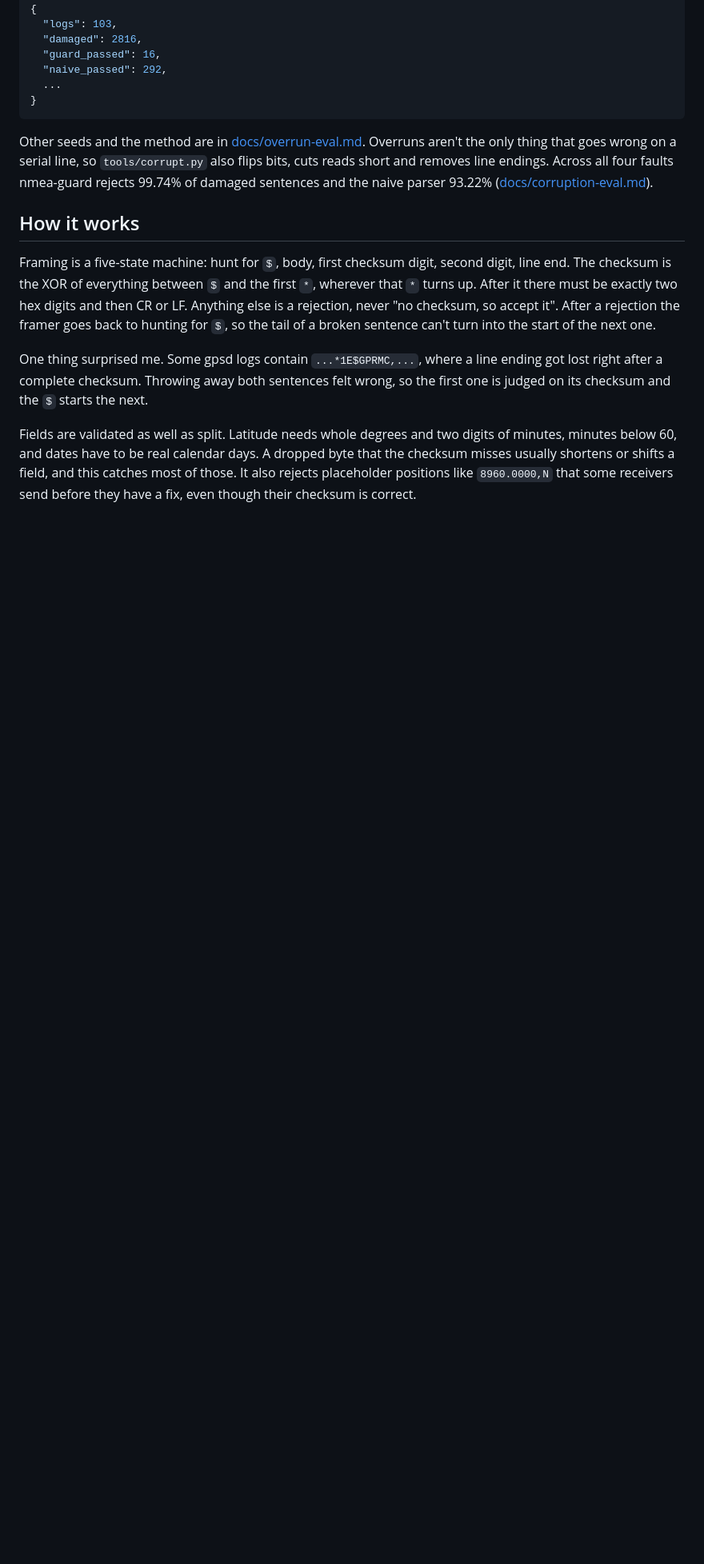
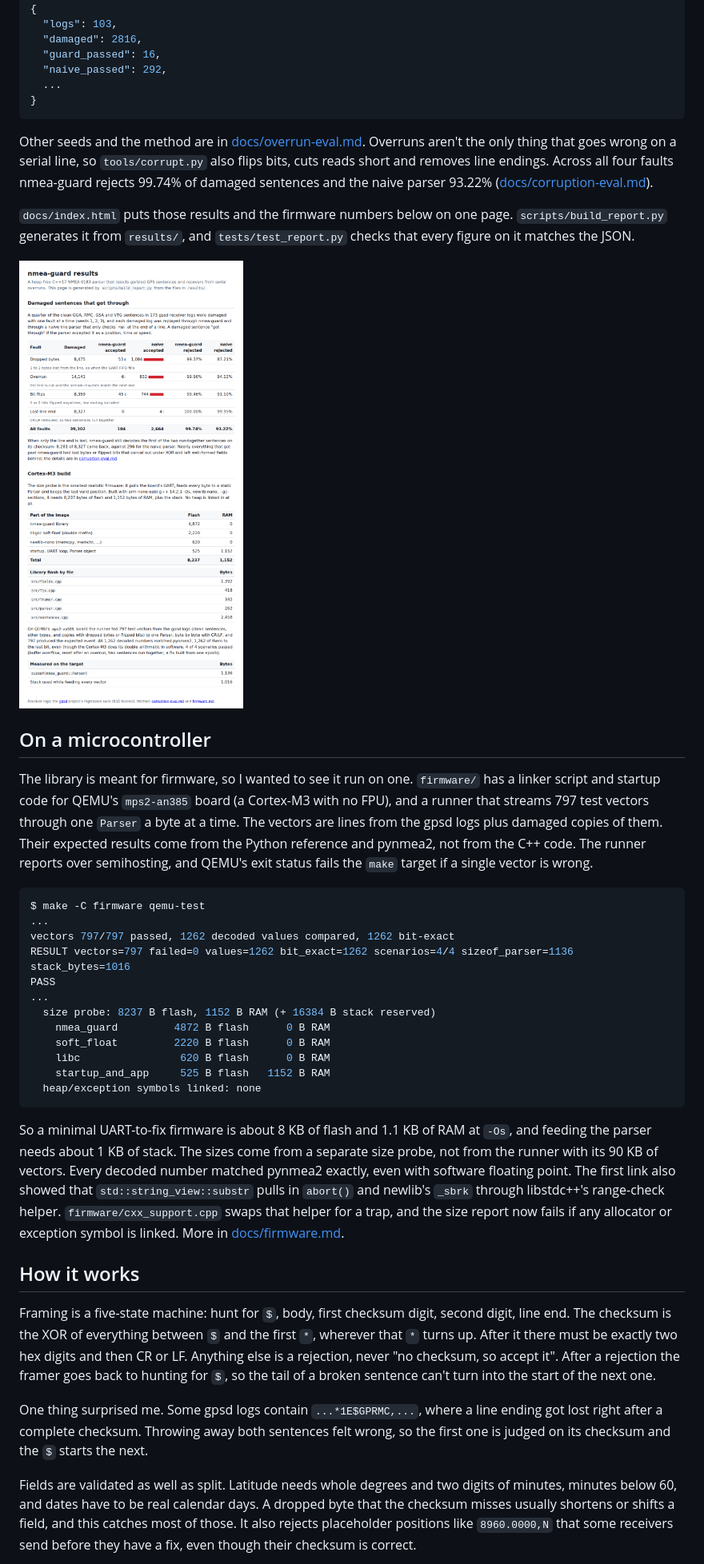
Before and after one commit to ci-jy/nmea-guard, a Markdown page: README.md, the part around one of its changes. Shown at 80% size. Drawn GitHub-style; blank space fills up the shorter version.

Commit message:
README: the Cortex-M3 run, its sizes, the report page and what QEMU can't tell me

````diff
--- a/README.md
+++ b/README.md
@@ -54,6 +58,31 @@ $ python3 scripts/overrun_eval.py --seed 1
 
 Other seeds and the method are in [docs/overrun-eval.md](docs/overrun-eval.md). Overruns aren't the only thing that goes wrong on a serial line, so `tools/corrupt.py` also flips bits, cuts reads short and removes line endings. Across all four faults nmea-guard rejects 99.74% of damaged sentences and the naive parser 93.22% ([docs/corruption-eval.md](docs/corruption-eval.md)).
 
+`docs/index.html` puts those results and the firmware numbers below on one page. `scripts/build_report.py` generates it from `results/`, and `tests/test_report.py` checks that every figure on it matches the JSON.
+
+![The report page](docs/report.png)
+
+## On a microcontroller
+
+The library is meant for firmware, so I wanted to see it run on one. `firmware/` has a linker script and startup code for QEMU's `mps2-an385` board (a Cortex-M3 with no FPU), and a runner that streams 797 test vectors through one `Parser` a byte at a time. The vectors are lines from the gpsd logs plus damaged copies of them. Their expected results come from the Python reference and pynmea2, not from the C++ code. The runner reports over semihosting, and QEMU's exit status fails the `make` target if a single vector is wrong.
+
+```console
+$ make -C firmware qemu-test
+...
+vectors 797/797 passed, 1262 decoded values compared, 1262 bit-exact
+RESULT vectors=797 failed=0 values=1262 bit_exact=1262 scenarios=4/4 sizeof_parser=1136 stack_bytes=1016
+PASS
+...
+  size probe: 8237 B flash, 1152 B RAM (+ 16384 B stack reserved)
+    nmea_guard         4872 B flash      0 B RAM
+    soft_float         2220 B flash      0 B RAM
+    libc                620 B flash      0 B RAM
+    startup_and_app     525 B flash   1152 B RAM
+  heap/exception symbols linked: none
+```
+
+So a minimal UART-to-fix firmware is about 8 KB of flash and 1.1 KB of RAM at `-Os`, and feeding the parser needs about 1 KB of stack. The sizes come from a separate size probe, not from the runner with its 90 KB of vectors. Every decoded number matched pynmea2 exactly, even with software floating point. The first link also showed that `std::string_view::substr` pulls in `abort()` and newlib's `_sbrk` through libstdc++'s range-check helper. `firmware/cxx_support.cpp` swaps that helper for a trap, and the size report now fails if any allocator or exception symbol is linked. More in [docs/firmware.md](docs/firmware.md).
+
 ## How it works
 
 Framing is a five-state machine: hunt for `$`, body, first checksum digit, second digit, line end. The checksum is the XOR of everything between `$` and the first `*`, wherever that `*` turns up. After it there must be exactly two hex digits and then CR or LF. Anything else is a rejection, never "no checksum, so accept it". After a rejection the framer goes back to hunting for `$`, so the tail of a broken sentence can't turn into the start of the next one.
````
Also changed, not shown: other parts of README.md (+11 -4 lines).
